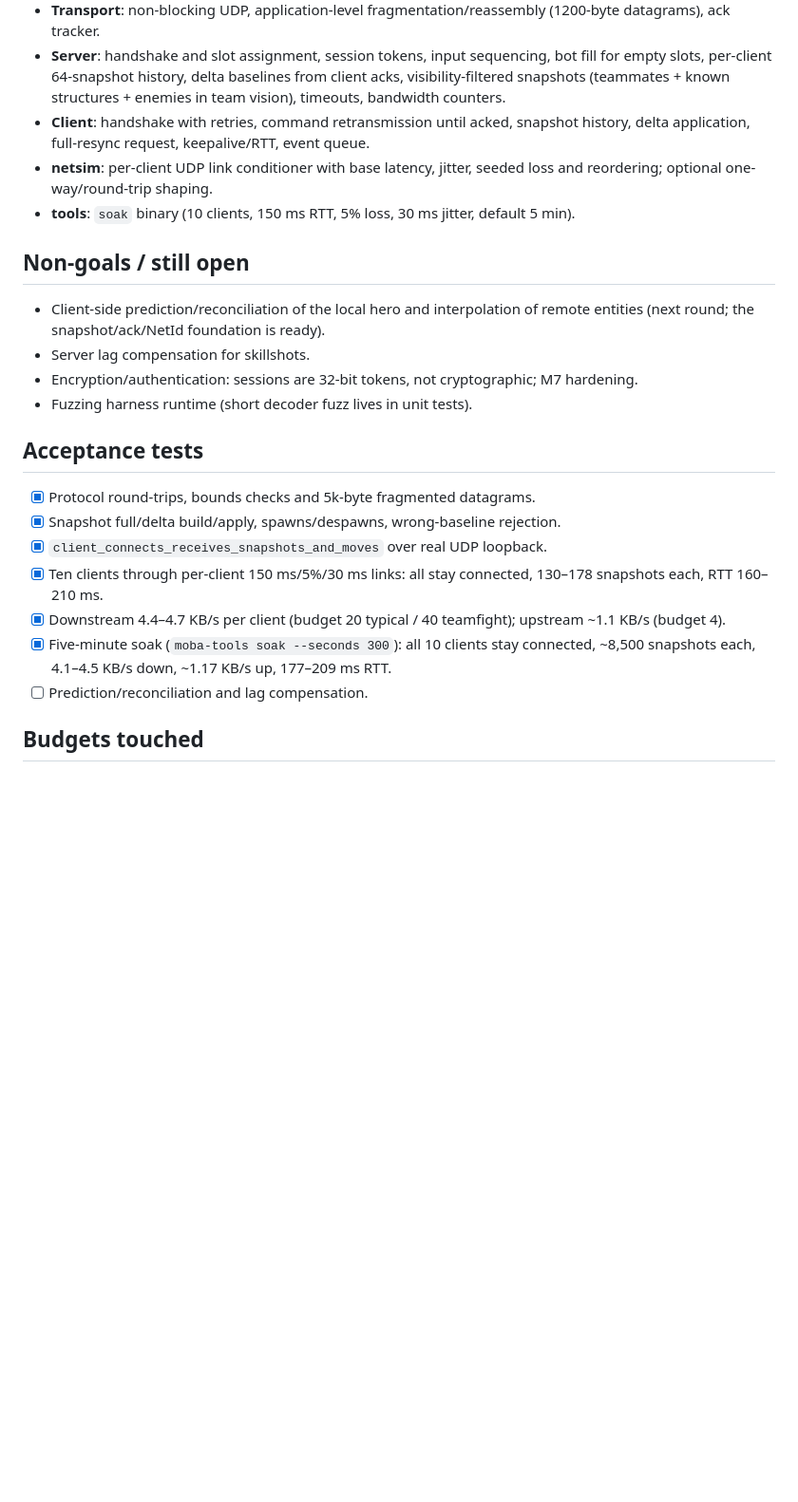
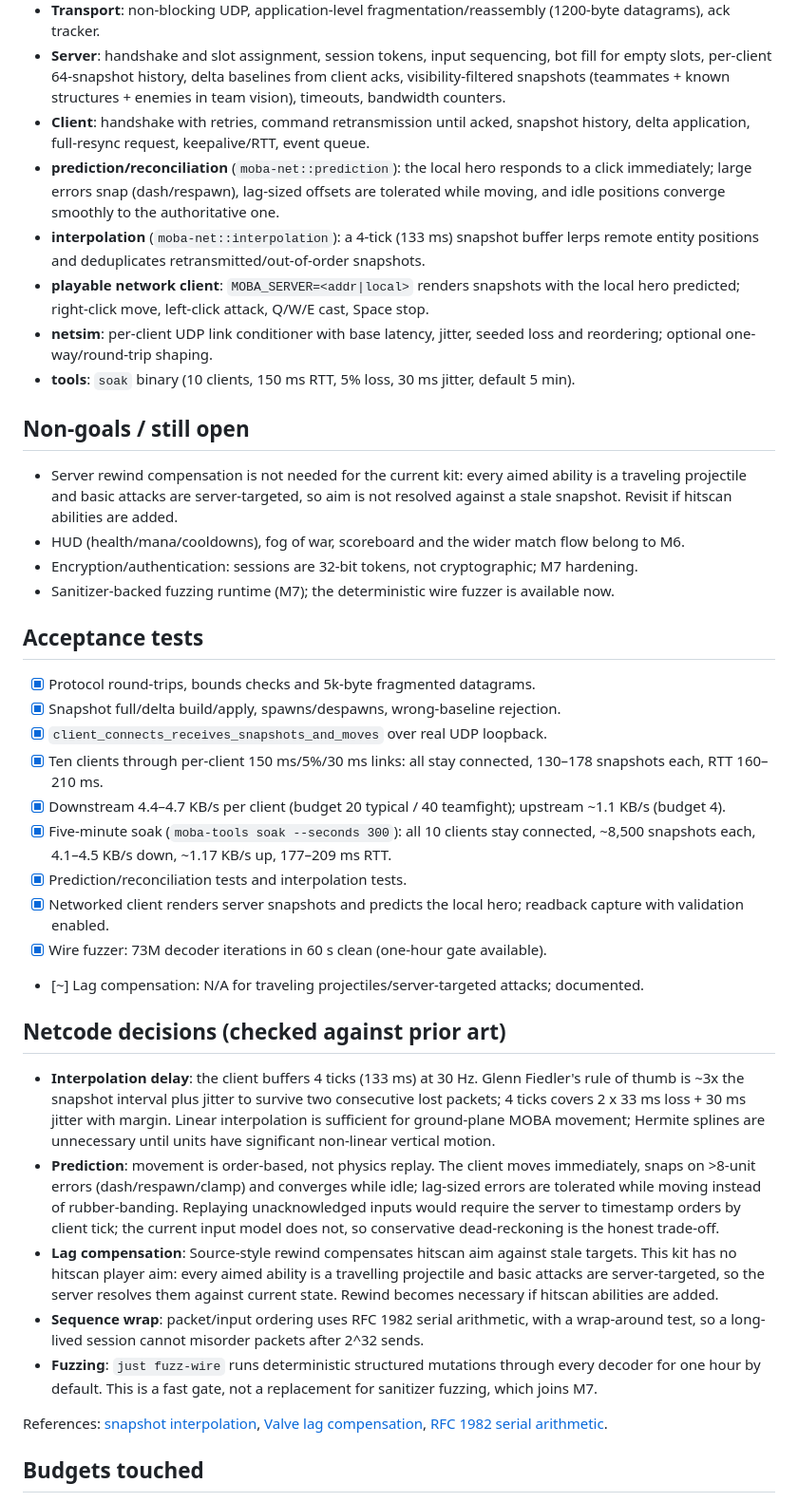
Before and after one commit to JakeGT/moba-engine, a Markdown page: docs/tasks/0005-networking.md, the part around the change. Shown at 95% size. GitHub-like rendering; blank space fills up the shorter version.

```diff
--- a/docs/tasks/0005-networking.md
+++ b/docs/tasks/0005-networking.md
@@ -19,16 +19,24 @@ inside the 20/40 KB/s downstream and 4 KB/s upstream budgets.
   timeouts, bandwidth counters.
 - **Client**: handshake with retries, command retransmission until acked, snapshot history,
   delta application, full-resync request, keepalive/RTT, event queue.
+- **prediction/reconciliation** (`moba-net::prediction`): the local hero responds to a
+  click immediately; large errors snap (dash/respawn), lag-sized offsets are tolerated
+  while moving, and idle positions converge smoothly to the authoritative one.
+- **interpolation** (`moba-net::interpolation`): a 4-tick (133 ms) snapshot buffer lerps
+  remote entity positions and deduplicates retransmitted/out-of-order snapshots.
+- **playable network client**: `MOBA_SERVER=<addr|local>` renders snapshots with the local
+  hero predicted; right-click move, left-click attack, Q/W/E cast, Space stop.
 - **netsim**: per-client UDP link conditioner with base latency, jitter, seeded loss and
   reordering; optional one-way/round-trip shaping.
 - **tools**: `soak` binary (10 clients, 150 ms RTT, 5% loss, 30 ms jitter, default 5 min).
 
 ## Non-goals / still open
-- Client-side prediction/reconciliation of the local hero and interpolation of remote
-  entities (next round; the snapshot/ack/NetId foundation is ready).
-- Server lag compensation for skillshots.
+- Server rewind compensation is not needed for the current kit: every aimed ability is a
+  traveling projectile and basic attacks are server-targeted, so aim is not resolved
+  against a stale snapshot. Revisit if hitscan abilities are added.
+- HUD (health/mana/cooldowns), fog of war, scoreboard and the wider match flow belong to M6.
 - Encryption/authentication: sessions are 32-bit tokens, not cryptographic; M7 hardening.
-- Fuzzing harness runtime (short decoder fuzz lives in unit tests).
+- Sanitizer-backed fuzzing runtime (M7); the deterministic wire fuzzer is available now.
 
 ## Acceptance tests
 - [x] Protocol round-trips, bounds checks and 5k-byte fragmented datagrams.
@@ -40,7 +48,36 @@ inside the 20/40 KB/s downstream and 4 KB/s upstream budgets.
       ~1.1 KB/s (budget 4).
 - [x] Five-minute soak (`moba-tools soak --seconds 300`): all 10 clients stay connected,
       ~8,500 snapshots each, 4.1–4.5 KB/s down, ~1.17 KB/s up, 177–209 ms RTT.
-- [ ] Prediction/reconciliation and lag compensation.
+- [x] Prediction/reconciliation tests and interpolation tests.
+- [x] Networked client renders server snapshots and predicts the local hero; readback
+      capture with validation enabled.
+- [x] Wire fuzzer: 73M decoder iterations in 60 s clean (one-hour gate available).
+- [~] Lag compensation: N/A for traveling projectiles/server-targeted attacks; documented.
+
+## Netcode decisions (checked against prior art)
+- **Interpolation delay**: the client buffers 4 ticks (133 ms) at 30 Hz. Glenn Fiedler's
+  rule of thumb is ~3x the snapshot interval plus jitter to survive two consecutive lost
+  packets; 4 ticks covers 2 x 33 ms loss + 30 ms jitter with margin. Linear interpolation is
+  sufficient for ground-plane MOBA movement; Hermite splines are unnecessary until units
+  have significant non-linear vertical motion.
+- **Prediction**: movement is order-based, not physics replay. The client moves immediately,
+  snaps on >8-unit errors (dash/respawn/clamp) and converges while idle; lag-sized errors
+  are tolerated while moving instead of rubber-banding. Replaying unacknowledged inputs
+  would require the server to timestamp orders by client tick; the current input model does
+  not, so conservative dead-reckoning is the honest trade-off.
+- **Lag compensation**: Source-style rewind compensates hitscan aim against stale targets.
+  This kit has no hitscan player aim: every aimed ability is a travelling projectile and
+  basic attacks are server-targeted, so the server resolves them against current state.
+  Rewind becomes necessary if hitscan abilities are added.
+- **Sequence wrap**: packet/input ordering uses RFC 1982 serial arithmetic, with a
+  wrap-around test, so a long-lived session cannot misorder packets after 2^32 sends.
+- **Fuzzing**: `just fuzz-wire` runs deterministic structured mutations through every
+  decoder for one hour by default. This is a fast gate, not a replacement for sanitizer
+  fuzzing, which joins M7.
+
+References: [snapshot interpolation](https://www.gafferongames.com/post/snapshot_interpolation/),
+[Valve lag compensation](https://developer.valvesoftware.com/wiki/Lag_Compensation),
+[RFC 1982 serial arithmetic](https://www.rfc-editor.org/rfc/rfc1982).
 
 ## Budgets touched
 Downstream ≤ 20 KB/s typical / 40 KB/s teamfight; upstream ≤ 4 KB/s. Measured far inside
```
Also changed, not shown: docs/status.md (+24 -15 lines), docs/images/m5-network-client.png (added), 12 other files.
